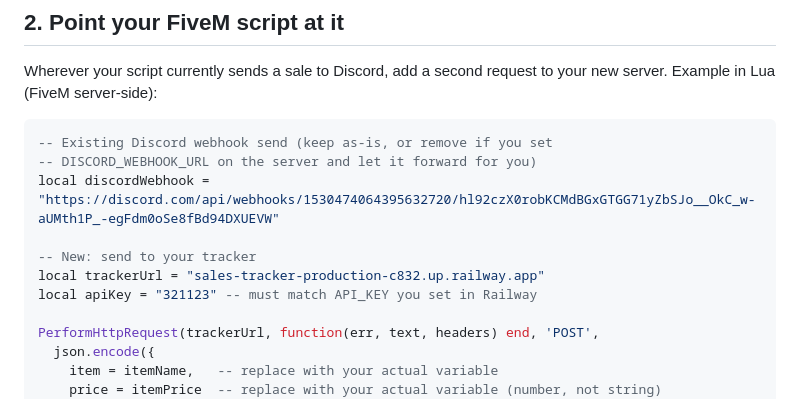
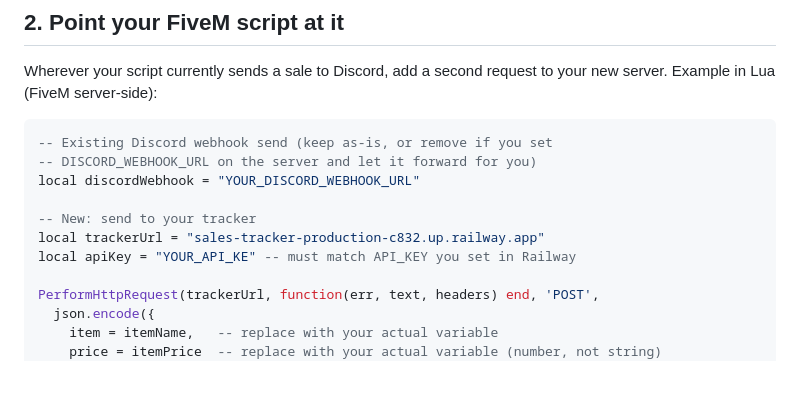
Before and after one commit to leocl1psmarketing-sudo/sales-tracker, a Markdown page: README.md, the part around the change. Rendered like a GitHub page; blank space fills up the shorter version.

````diff
--- a/README.md
+++ b/README.md
@@ -36,11 +36,11 @@ to your new server. Example in Lua (FiveM server-side):
 ```lua
 -- Existing Discord webhook send (keep as-is, or remove if you set
 -- DISCORD_WEBHOOK_URL on the server and let it forward for you)
-local discordWebhook = "https://discord.com/api/webhooks/1530474064395632720/hl92czX0robKCMdBGxGTGG71yZbSJo__OkC_w-aUMth1P_-egFdm0oSe8fBd94DXUEVW"
+local discordWebhook = "YOUR_DISCORD_WEBHOOK_URL"
 
 -- New: send to your tracker
 local trackerUrl = "sales-tracker-production-c832.up.railway.app"
-local apiKey = "321123" -- must match API_KEY you set in Railway
+local apiKey = "YOUR_API_KE" -- must match API_KEY you set in Railway
 
 PerformHttpRequest(trackerUrl, function(err, text, headers) end, 'POST',
   json.encode({
````
